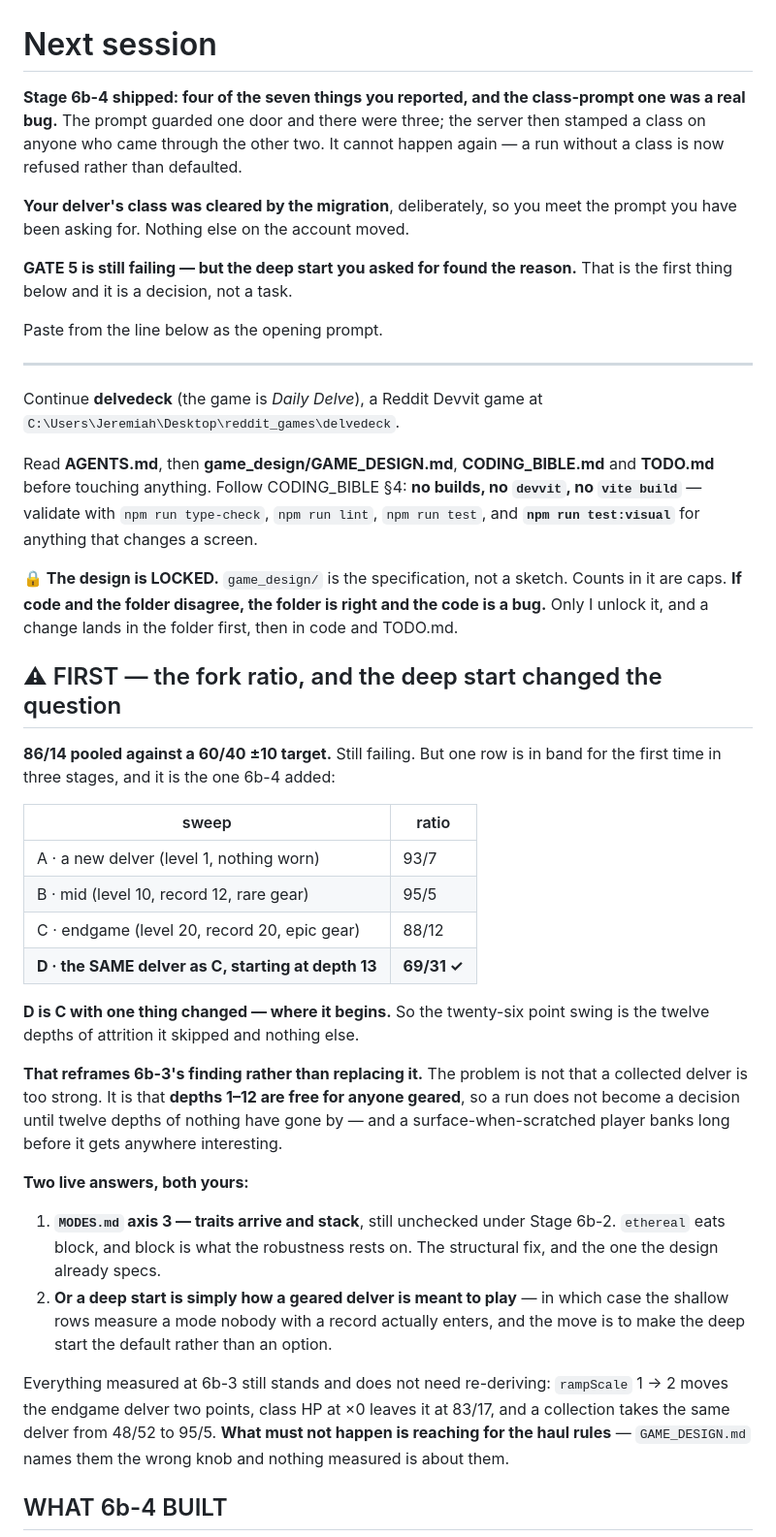
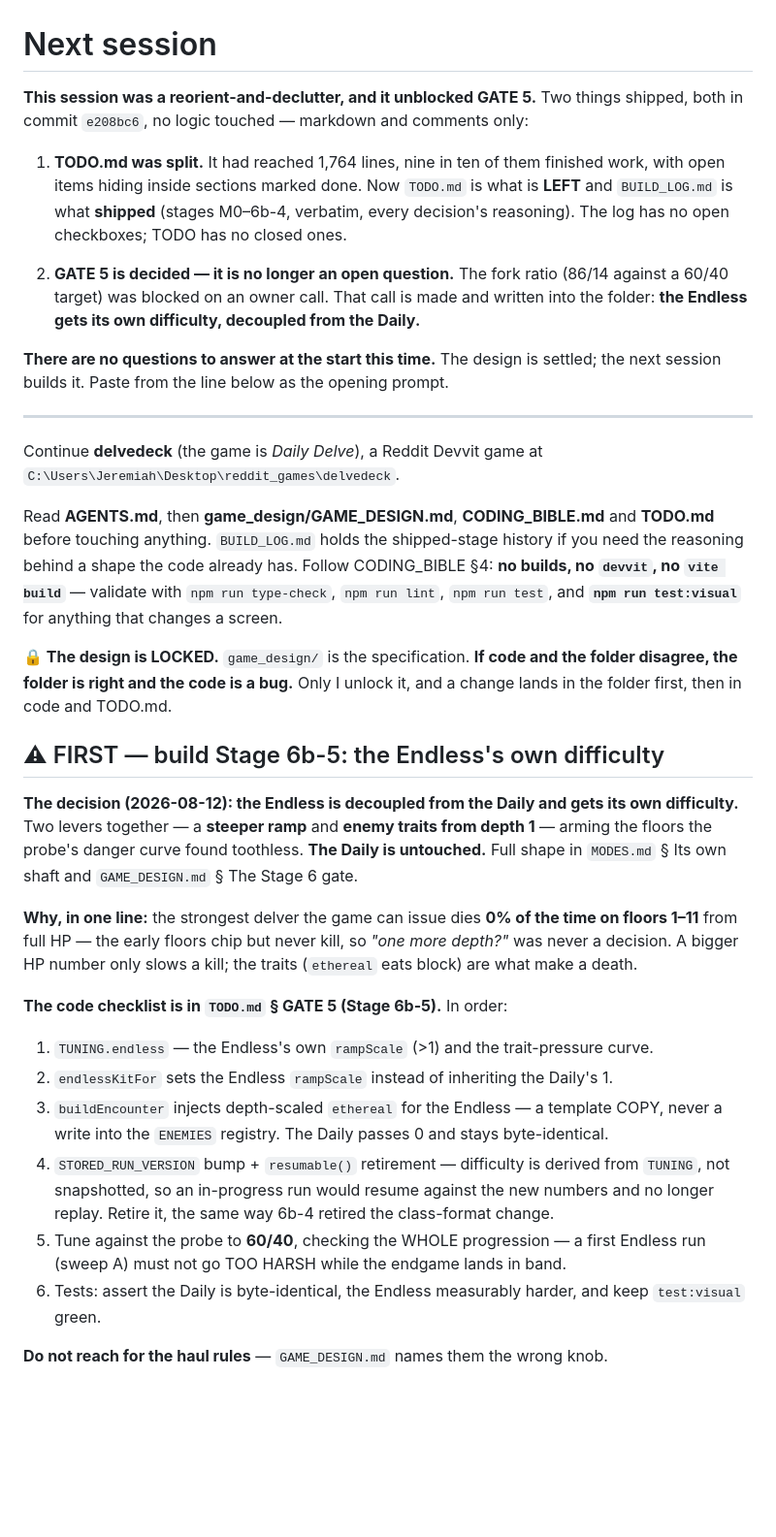
Before and after one commit to jerekrie20/delveDeck, a Markdown page: NEXT_SESSION.md, the part around one of its changes. Shown at 97% size. GitHub-like rendering; blank space fills up the shorter version.

```diff
--- a/NEXT_SESSION.md
+++ b/NEXT_SESSION.md
@@ -1,17 +1,19 @@
 # Next session
 
-**Stage 6b-4 shipped: four of the seven things you reported, and the class-prompt one was
-a real bug.** The prompt guarded one door and there were three; the server then stamped a
-class on anyone who came through the other two. It cannot happen again — a run without a
-class is now refused rather than defaulted.
+**This session was a reorient-and-declutter, and it unblocked GATE 5.** Two things
+shipped, both in commit `e208bc6`, no logic touched — markdown and comments only:
 
-**Your delver's class was cleared by the migration**, deliberately, so you meet the prompt
-you have been asking for. Nothing else on the account moved.
+1. **TODO.md was split.** It had reached 1,764 lines, nine in ten of them finished work,
+   with open items hiding inside sections marked done. Now `TODO.md` is what is **LEFT**
+   and `BUILD_LOG.md` is what **shipped** (stages M0–6b-4, verbatim, every decision's
+   reasoning). The log has no open checkboxes; TODO has no closed ones.
 
-**GATE 5 is still failing — but the deep start you asked for found the reason.** That is
-the first thing below and it is a decision, not a task.
+2. **GATE 5 is decided — it is no longer an open question.** The fork ratio (86/14 against
+   a 60/40 target) was blocked on an owner call. That call is made and written into the
+   folder: **the Endless gets its own difficulty, decoupled from the Daily.**
 
-Paste from the line below as the opening prompt.
+**There are no questions to answer at the start this time.** The design is settled; the
+next session builds it. Paste from the line below as the opening prompt.
 
 ---
 
@@ -19,49 +21,41 @@ Continue **delvedeck** (the game is *Daily Delve*), a Reddit Devvit game at
 `C:\Users\Jeremiah\Desktop\reddit_games\delvedeck`.
 
 Read **AGENTS.md**, then **game_design/GAME_DESIGN.md**, **CODING_BIBLE.md** and
-**TODO.md** before touching anything. Follow CODING_BIBLE §4: **no builds, no `devvit`,
-no `vite build`** — validate with `npm run type-check`, `npm run lint`, `npm run test`,
-and **`npm run test:visual`** for anything that changes a screen.
+**TODO.md** before touching anything. `BUILD_LOG.md` holds the shipped-stage history if you
+need the reasoning behind a shape the code already has. Follow CODING_BIBLE §4: **no
+builds, no `devvit`, no `vite build`** — validate with `npm run type-check`, `npm run
+lint`, `npm run test`, and **`npm run test:visual`** for anything that changes a screen.
 
-**🔒 The design is LOCKED.** `game_design/` is the specification, not a sketch. Counts in
-it are caps. **If code and the folder disagree, the folder is right and the code is a
-bug.** Only I unlock it, and a change lands in the folder first, then in code and TODO.md.
+**🔒 The design is LOCKED.** `game_design/` is the specification. **If code and the folder
+disagree, the folder is right and the code is a bug.** Only I unlock it, and a change lands
+in the folder first, then in code and TODO.md.
 
 
-## ⚠ FIRST — the fork ratio, and the deep start changed the question
+## ⚠ FIRST — build Stage 6b-5: the Endless's own difficulty
 
-**86/14 pooled against a 60/40 ±10 target.** Still failing. But one row is in band for the
-first time in three stages, and it is the one 6b-4 added:
+**The decision (2026-08-12): the Endless is decoupled from the Daily and gets its own
+difficulty.** Two levers together — a **steeper ramp** and **enemy traits from depth 1** —
+arming the floors the probe's danger curve found toothless. **The Daily is untouched.**
+Full shape in `MODES.md` § Its own shaft and `GAME_DESIGN.md` § The Stage 6 gate.
 
-| sweep | ratio |
-|---|---|
-| A · a new delver (level 1, nothing worn) | 93/7 |
-| B · mid (level 10, record 12, rare gear) | 95/5 |
-| C · endgame (level 20, record 20, epic gear) | 88/12 |
-| **D · the SAME delver as C, starting at depth 13** | **69/31 ✓** |
+**Why, in one line:** the strongest delver the game can issue dies **0% of the time on
+floors 1–11** from full HP — the early floors chip but never kill, so *"one more depth?"*
+was never a decision. A bigger HP number only slows a kill; the traits (`ethereal` eats
+block) are what make a death.
 
-**D is C with one thing changed — where it begins.** So the twenty-six point swing is the
-twelve depths of attrition it skipped and nothing else.
+**The code checklist is in `TODO.md` § GATE 5 (Stage 6b-5).** In order:
 
-**That reframes 6b-3's finding rather than replacing it.** The problem is not that a
-collected delver is too strong. It is that **depths 1–12 are free for anyone geared**, so a
-run does not become a decision until twelve depths of nothing have gone by — and a
-surface-when-scratched player banks long before it gets anywhere interesting.
+1. `TUNING.endless` — the Endless's own `rampScale` (>1) and the trait-pressure curve.
+2. `endlessKitFor` sets the Endless `rampScale` instead of inheriting the Daily's 1.
+3. `buildEncounter` injects depth-scaled `ethereal` for the Endless — a template COPY,
+   never a write into the `ENEMIES` registry. The Daily passes 0 and stays byte-identical.
+4. `STORED_RUN_VERSION` bump + `resumable()` retirement — difficulty is derived from
+   `TUNING`, not snapshotted, so an in-progress run would resume against the new numbers
+   and no longer replay. Retire it, the same way 6b-4 retired the class-format change.
+5. Tune against the probe to **60/40**, checking the WHOLE progression — a first Endless
+   run (sweep A) must not go TOO HARSH while the endgame lands in band.
+6. Tests: assert the Daily is byte-identical, the Endless measurably harder, and keep
+   `test:visual` green.
 
-**Two live answers, both yours:**
+**Do not reach for the haul rules** — `GAME_DESIGN.md` names them the wrong knob.
 
-1. **`MODES.md` axis 3 — traits arrive and stack**, still unchecked under Stage 6b-2.
-   `ethereal` eats block, and block is what the robustness rests on. The structural fix,
-   and the one the design already specs.
-2. **Or a deep start is simply how a geared delver is meant to play** — in which case the
-   shallow rows measure a mode nobody with a record actually enters, and the move is to
-   make the deep start the default rather than an option.
-
-Everything measured at 6b-3 still stands and does not need re-deriving: `rampScale` 1 → 2
-moves the endgame delver two points, class HP at ×0 leaves it at 83/17, and a collection
-takes the same delver from 48/52 to 95/5. **What must not happen is reaching for the haul
-rules** — `GAME_DESIGN.md` names them the wrong knob and nothing measured is about them.
-
-
-## WHAT 6b-4 BUILT
-
```
Also changed, not shown: other parts of NEXT_SESSION.md (+20 -96 lines).
